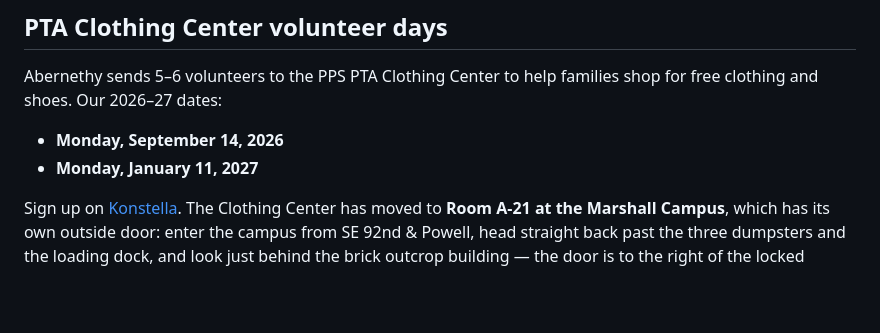
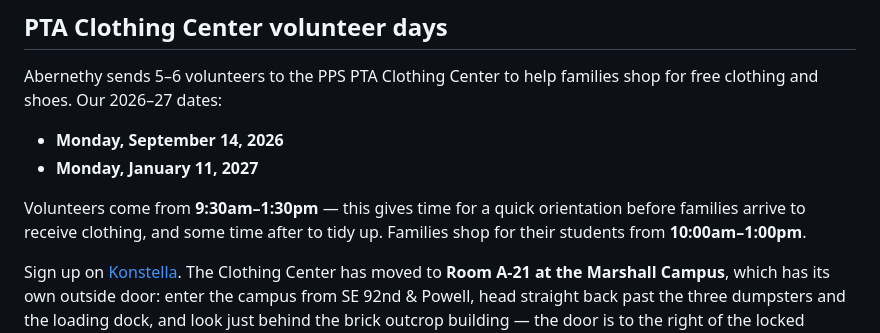
Before and after one commit to Abernethy-PTA/website, a Markdown page: src/give-volunteer/index.md, the part around the change. Rendered like a GitHub page; blank space fills up the shorter version.

Commit message:
Give & Volunteer: add Clothing Center volunteer + shopping hours
Co-Authored-By: Claude Fable 5 <noreply@anthropic.com>

```diff
--- a/src/give-volunteer/index.md
+++ b/src/give-volunteer/index.md
@@ -22,6 +22,8 @@ Abernethy sends 5–6 volunteers to the PPS PTA Clothing Center to help families
 - **Monday, September 14, 2026**
 - **Monday, January 11, 2027**
 
+Volunteers come from **9:30am–1:30pm** — this gives time for a quick orientation before families arrive to receive clothing, and some time after to tidy up. Families shop for their students from **10:00am–1:00pm**.
+
 Sign up on [Konstella](https://www.konstella.com/p/abernethy). The Clothing Center has moved to **Room A-21 at the Marshall Campus**, which has its own outside door: enter the campus from SE 92nd & Powell, head straight back past the three dumpsters and the loading dock, and look just behind the brick outcrop building — the door is to the right of the locked double doors, next to a faded orange roll-up door and a metal vent (it's yellow with a sign when open, plus a sidewalk sign). Heads up for volunteers: per the new PPS lease, families receiving clothing may not use the school restrooms — volunteers may.
 
 ## Donate
```
